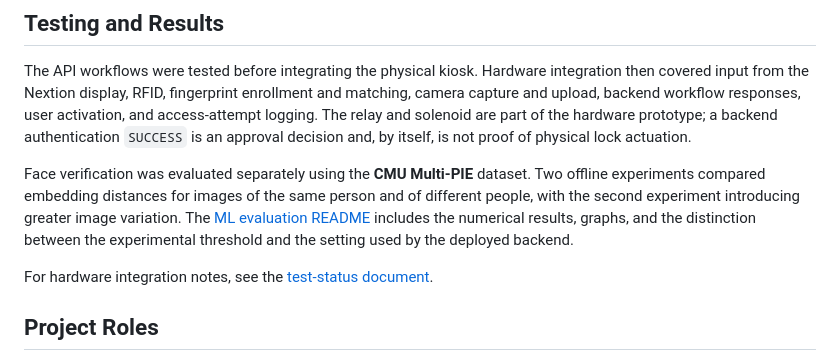
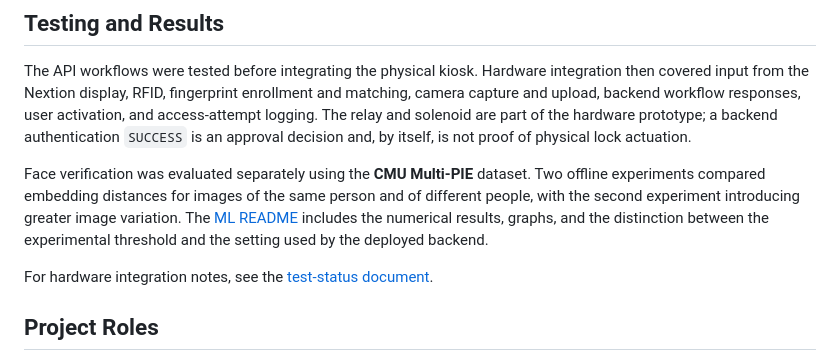
Before and after one commit to mjdakkak/Biometric_Access_Control_System, a Markdown page: README.md, the part around the change. GitHub-like rendering.

Commit message:
Correct link text for ML evaluation README
Updated link text for ML evaluation README in README.md.

```diff
--- a/README.md
+++ b/README.md
@@ -168,7 +168,7 @@ Open [`hardware/nextion/nextionScreen.HMI`](hardware/nextion/nextionScreen.HMI)
 
 The API workflows were tested before integrating the physical kiosk. Hardware integration then covered input from the Nextion display, RFID, fingerprint enrollment and matching, camera capture and upload, backend workflow responses, user activation, and access-attempt logging. The relay and solenoid are part of the hardware prototype; a backend authentication `SUCCESS` is an approval decision and, by itself, is not proof of physical lock actuation.
 
-Face verification was evaluated separately using the **CMU Multi-PIE** dataset. Two offline experiments compared embedding distances for images of the same person and of different people, with the second experiment introducing greater image variation. The [ML evaluation README](ml/README.md) includes the numerical results, graphs, and the distinction between the experimental threshold and the setting used by the deployed backend.
+Face verification was evaluated separately using the **CMU Multi-PIE** dataset. Two offline experiments compared embedding distances for images of the same person and of different people, with the second experiment introducing greater image variation. The [ML README](ml/README.md) includes the numerical results, graphs, and the distinction between the experimental threshold and the setting used by the deployed backend.
 
 For hardware integration notes, see the [test-status document](hardware/docs/TEST_STATUS.md).
 
```
